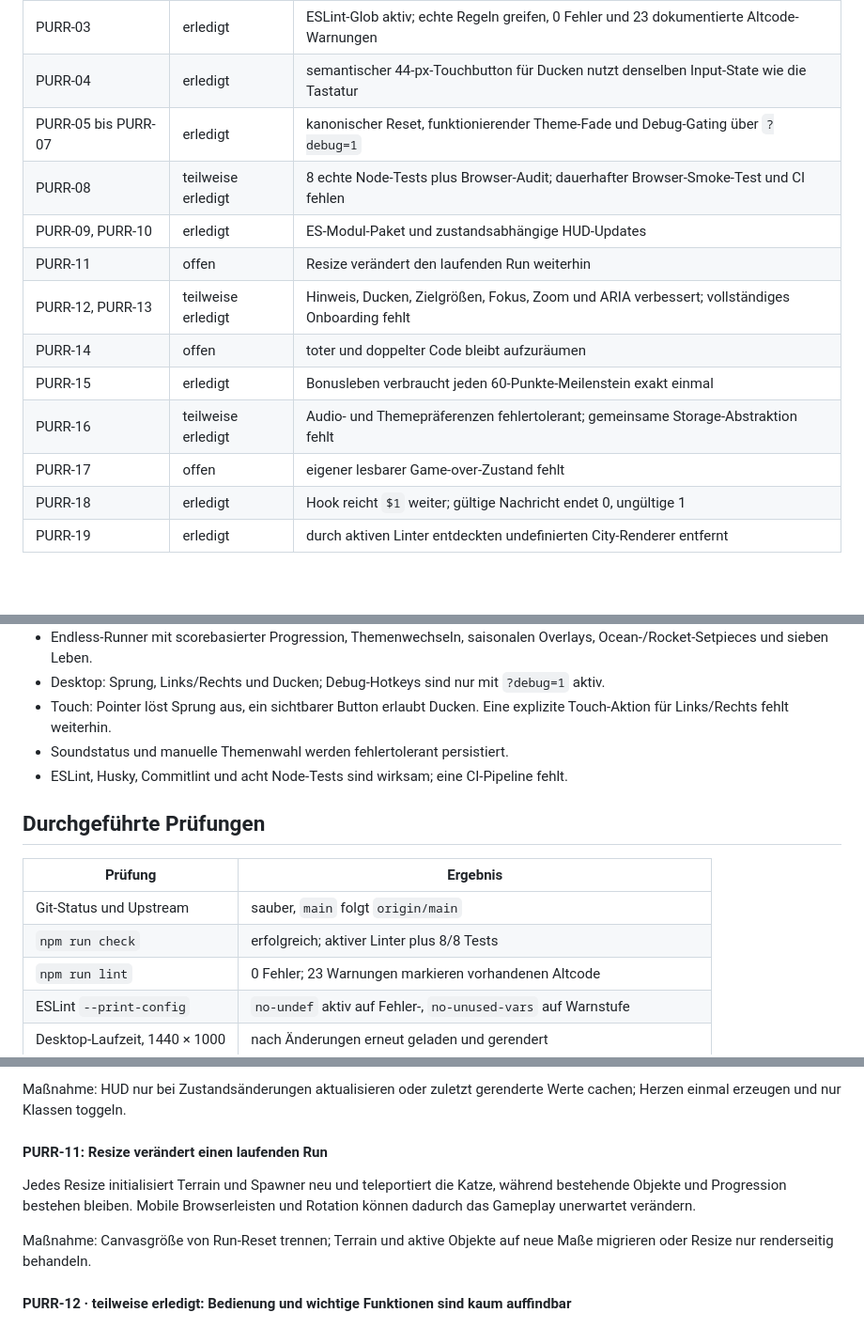
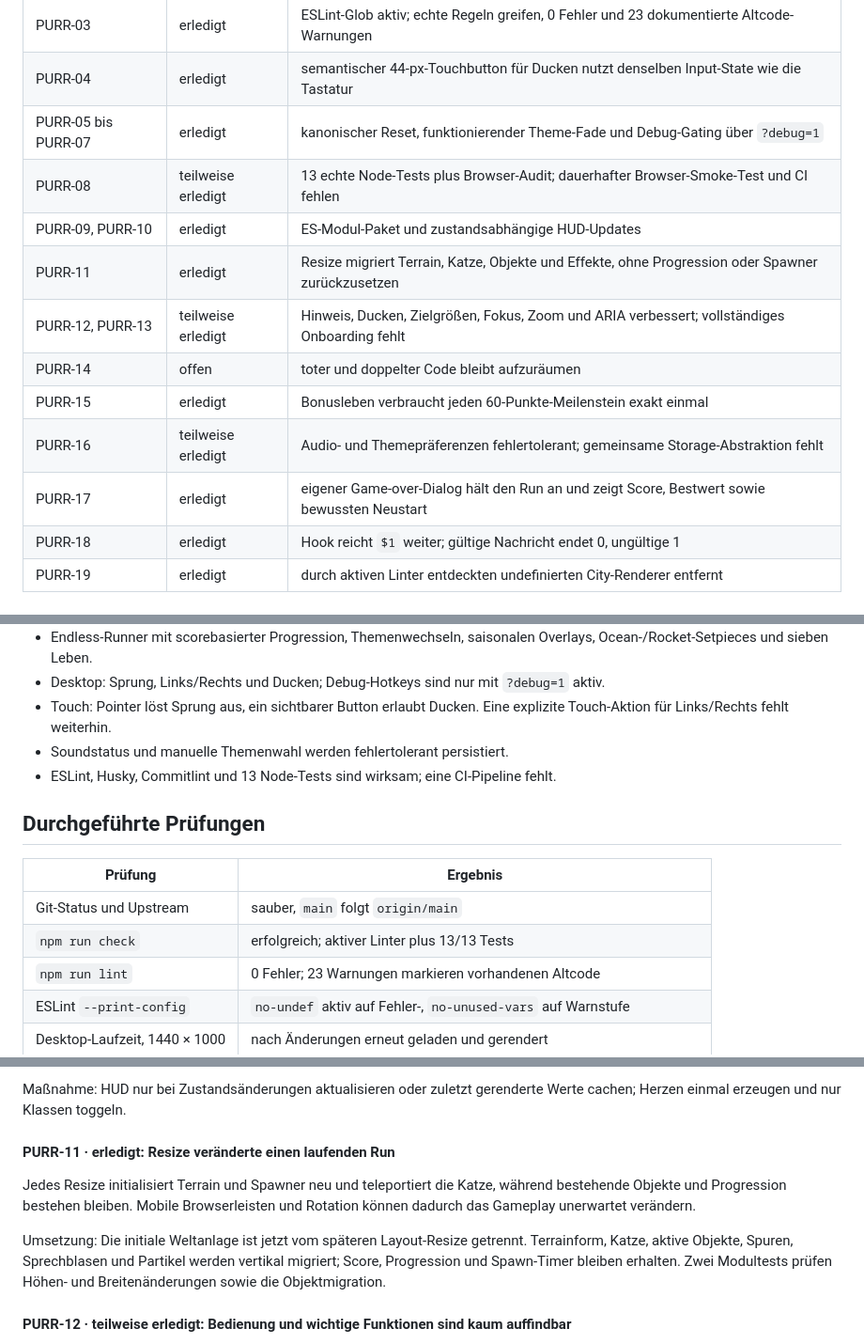
Before and after one commit to tinkeroneo/Purrkour, a Markdown page: AUDIT.md, 3 parts joined by grey strips. Shown: that part at 94% size. Drawn GitHub-style; blank space fills up the shorter version.

```diff
--- a/AUDIT.md
+++ b/AUDIT.md
@@ -19,14 +18,14 @@ Der aktuelle Schwerpunkt verschiebt sich dadurch von akuten Laufzeitrisiken auf
 | PURR-03 | erledigt | ESLint-Glob aktiv; echte Regeln greifen, 0 Fehler und 23 dokumentierte Altcode-Warnungen |
 | PURR-04 | erledigt | semantischer 44-px-Touchbutton für Ducken nutzt denselben Input-State wie die Tastatur |
 | PURR-05 bis PURR-07 | erledigt | kanonischer Reset, funktionierender Theme-Fade und Debug-Gating über `?debug=1` |
-| PURR-08 | teilweise erledigt | 8 echte Node-Tests plus Browser-Audit; dauerhafter Browser-Smoke-Test und CI fehlen |
+| PURR-08 | teilweise erledigt | 13 echte Node-Tests plus Browser-Audit; dauerhafter Browser-Smoke-Test und CI fehlen |
 | PURR-09, PURR-10 | erledigt | ES-Modul-Paket und zustandsabhängige HUD-Updates |
-| PURR-11 | offen | Resize verändert den laufenden Run weiterhin |
+| PURR-11 | erledigt | Resize migriert Terrain, Katze, Objekte und Effekte, ohne Progression oder Spawner zurückzusetzen |
 | PURR-12, PURR-13 | teilweise erledigt | Hinweis, Ducken, Zielgrößen, Fokus, Zoom und ARIA verbessert; vollständiges Onboarding fehlt |
 | PURR-14 | offen | toter und doppelter Code bleibt aufzuräumen |
 | PURR-15 | erledigt | Bonusleben verbraucht jeden 60-Punkte-Meilenstein exakt einmal |
 | PURR-16 | teilweise erledigt | Audio- und Themepräferenzen fehlertolerant; gemeinsame Storage-Abstraktion fehlt |
-| PURR-17 | offen | eigener lesbarer Game-over-Zustand fehlt |
+| PURR-17 | erledigt | eigener Game-over-Dialog hält den Run an und zeigt Score, Bestwert sowie bewussten Neustart |
 | PURR-18 | erledigt | Hook reicht `$1` weiter; gültige Nachricht endet 0, ungültige 1 |
 | PURR-19 | erledigt | durch aktiven Linter entdeckten undefinierten City-Renderer entfernt |
 
@@ -39,14 +38,14 @@ Der aktuelle Schwerpunkt verschiebt sich dadurch von akuten Laufzeitrisiken auf
 - Desktop: Sprung, Links/Rechts und Ducken; Debug-Hotkeys sind nur mit `?debug=1` aktiv.
 - Touch: Pointer löst Sprung aus, ein sichtbarer Button erlaubt Ducken. Eine explizite Touch-Aktion für Links/Rechts fehlt weiterhin.
 - Soundstatus und manuelle Themenwahl werden fehlertolerant persistiert.
-- ESLint, Husky, Commitlint und acht Node-Tests sind wirksam; eine CI-Pipeline fehlt.
+- ESLint, Husky, Commitlint und 13 Node-Tests sind wirksam; eine CI-Pipeline fehlt.
 
 ## Durchgeführte Prüfungen
 
 | Prüfung | Ergebnis |
 |---|---|
 | Git-Status und Upstream | sauber, `main` folgt `origin/main` |
-| `npm run check` | erfolgreich; aktiver Linter plus 8/8 Tests |
+| `npm run check` | erfolgreich; aktiver Linter plus 13/13 Tests |
 | `npm run lint` | 0 Fehler; 23 Warnungen markieren vorhandenen Altcode |
 | ESLint `--print-config` | `no-undef` aktiv auf Fehler-, `no-unused-vars` auf Warnstufe |
 | Desktop-Laufzeit, 1440 × 1000 | nach Änderungen erneut geladen und gerendert |
@@ -135,11 +134,11 @@ Maßnahme: `type: module` setzen und CommonJS-Konfigurationen/Tests explizit als
 
 Maßnahme: HUD nur bei Zustandsänderungen aktualisieren oder zuletzt gerenderte Werte cachen; Herzen einmal erzeugen und nur Klassen toggeln.
 
-#### PURR-11: Resize verändert einen laufenden Run
+#### PURR-11 · erledigt: Resize veränderte einen laufenden Run
 
 Jedes Resize initialisiert Terrain und Spawner neu und teleportiert die Katze, während bestehende Objekte und Progression bestehen bleiben. Mobile Browserleisten und Rotation können dadurch das Gameplay unerwartet verändern.
 
-Maßnahme: Canvasgröße von Run-Reset trennen; Terrain und aktive Objekte auf neue Maße migrieren oder Resize nur renderseitig behandeln.
+Umsetzung: Die initiale Weltanlage ist jetzt vom späteren Layout-Resize getrennt. Terrainform, Katze, aktive Objekte, Spuren, Sprechblasen und Partikel werden vertikal migriert; Score, Progression und Spawn-Timer bleiben erhalten. Zwei Modultests prüfen Höhen- und Breitenänderungen sowie die Objektmigration.
 
 #### PURR-12 · teilweise erledigt: Bedienung und wichtige Funktionen sind kaum auffindbar
 
```
Also changed, not shown: other parts of AUDIT.md (+12 -11 lines), docs/audit/desktop.png, docs/audit/mobile.png (added), 9 other files.
